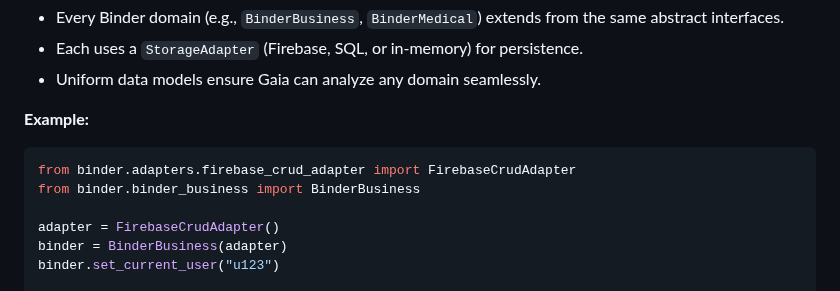
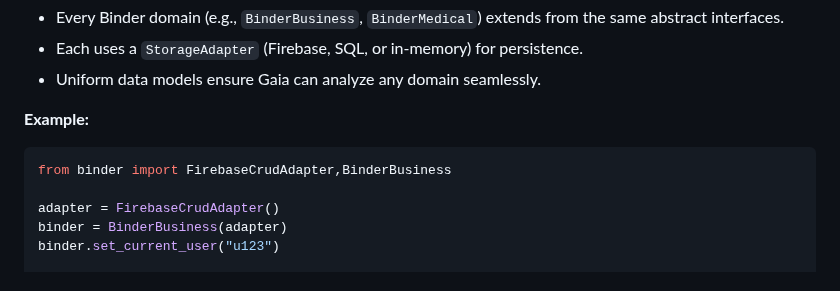
Before and after one commit to Khalidiqnaibi/gradicent_api, a Markdown page: README.md, the part around the change. Rendered like a GitHub page.

````diff
--- a/README.md
+++ b/README.md
@@ -77,8 +77,7 @@ gradicent-api/
 **Example:**
 
 ```python
-from binder.adapters.firebase_crud_adapter import FirebaseCrudAdapter
-from binder.binder_business import BinderBusiness
+from binder import FirebaseCrudAdapter,BinderBusiness
 
 adapter = FirebaseCrudAdapter()
 binder = BinderBusiness(adapter)
````
